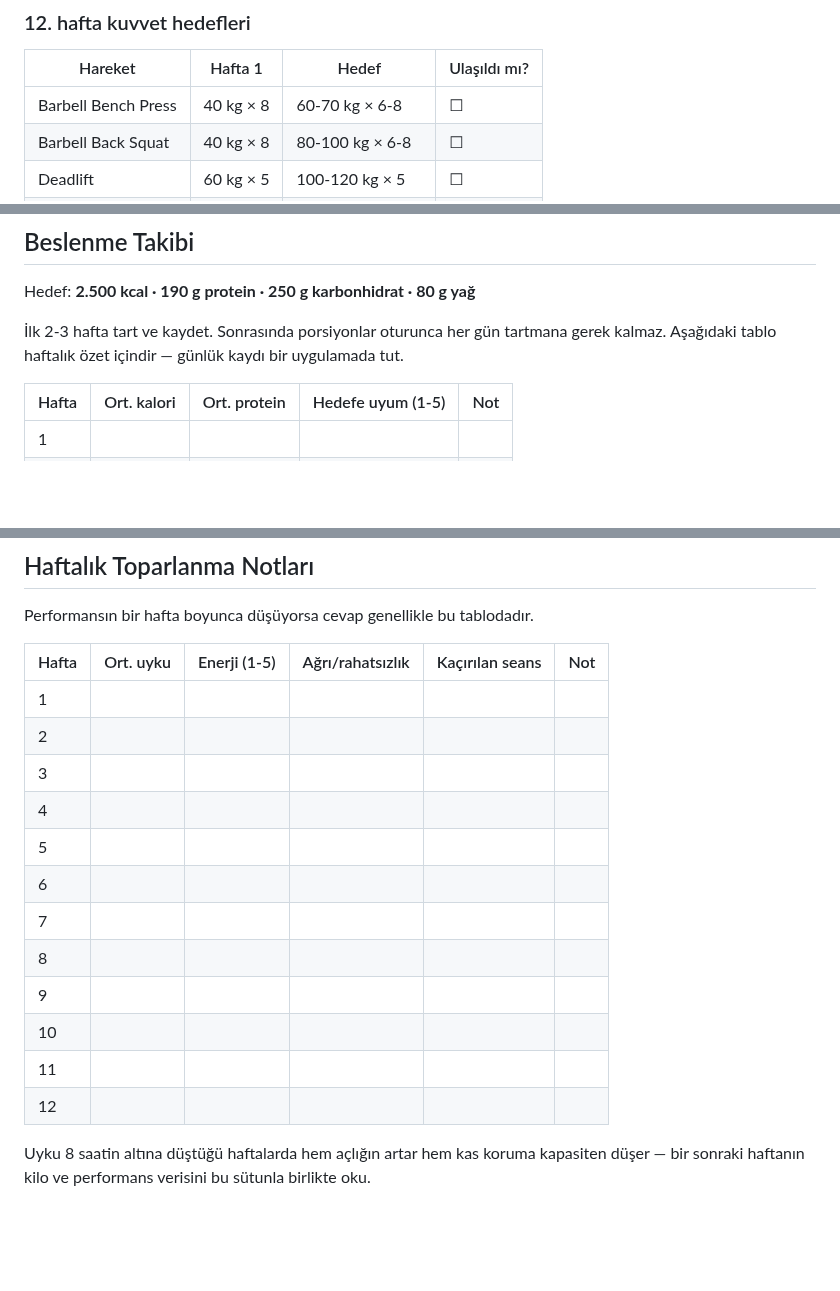
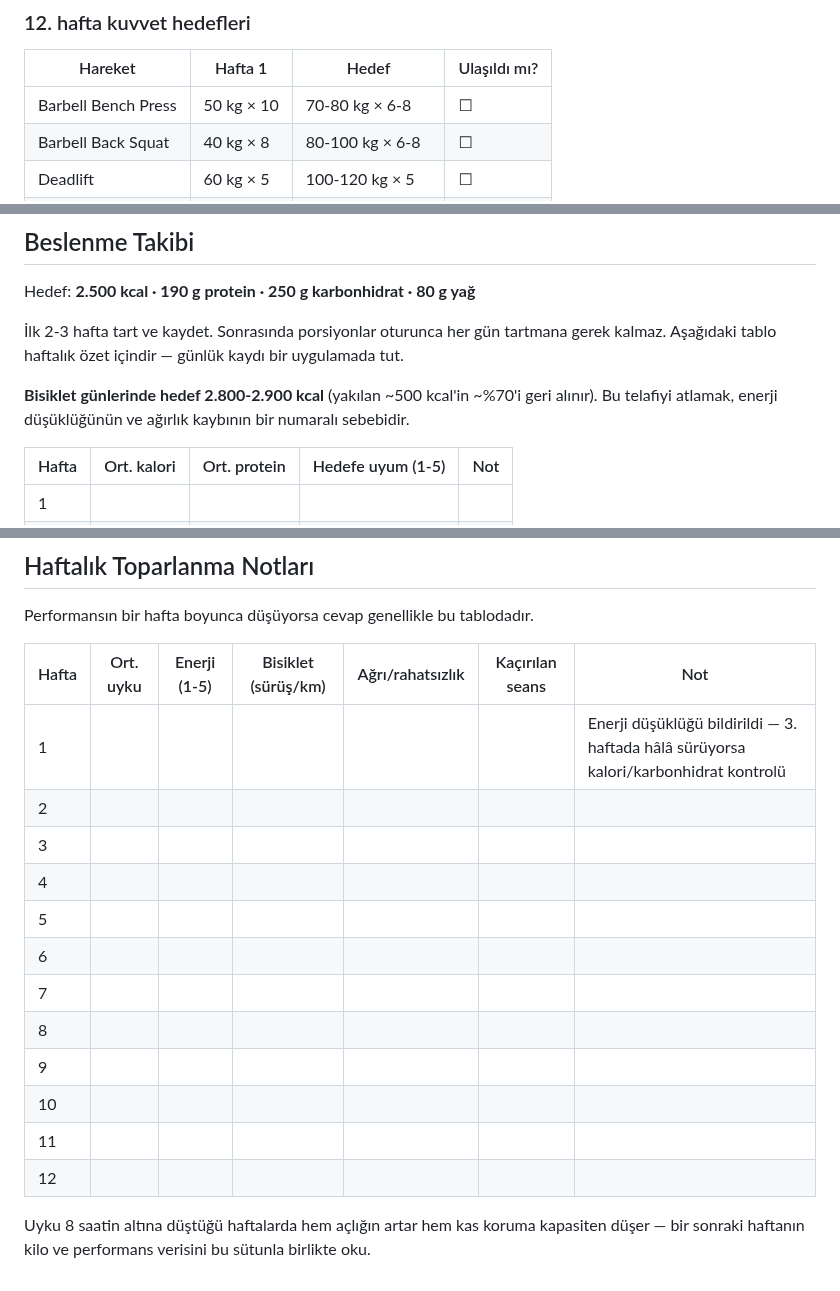
Before and after one commit to htcanseven/Claude, a Markdown page: takip-tablosu.md, 3 parts joined by grey strips. Rendered like a GitHub page; blank space fills up the shorter version.

```diff
--- a/takip-tablosu.md
+++ b/takip-tablosu.md
@@ -56,7 +56,7 @@ Bileşik hareketler ara dönemde kuvveti izolasyon hareketlerinden daha iyi koru
 
 | Hareket | Hafta 1 | Hedef | Ulaşıldı mı? |
 |---|---|---|---|
-| Barbell Bench Press | 40 kg × 8 | 60-70 kg × 6-8 | ☐ |
+| Barbell Bench Press | 50 kg × 10 | 70-80 kg × 6-8 | ☐ |
 | Barbell Back Squat | 40 kg × 8 | 80-100 kg × 6-8 | ☐ |
 | Deadlift | 60 kg × 5 | 100-120 kg × 5 | ☐ |
 | Pull-up | Destekli | 5-8 serbest tekrar | ☐ |
@@ -178,6 +178,9 @@ Hedef: **2.500 kcal · 190 g protein · 250 g karbonhidrat · 80 g yağ**
 İlk 2-3 hafta tart ve kaydet. Sonrasında porsiyonlar oturunca her gün tartmana gerek kalmaz.
 Aşağıdaki tablo haftalık özet içindir — günlük kaydı bir uygulamada tut.
 
+**Bisiklet günlerinde hedef 2.800-2.900 kcal** (yakılan ~500 kcal'in ~%70'i geri alınır).
+Bu telafiyi atlamak, enerji düşüklüğünün ve ağırlık kaybının bir numaralı sebebidir.
+
 | Hafta | Ort. kalori | Ort. protein | Hedefe uyum (1-5) | Not |
 |---|---|---|---|---|
 | 1 | | | | |
@@ -199,20 +202,20 @@ Aşağıdaki tablo haftalık özet içindir — günlük kaydı bir uygulamada t
 
 Performansın bir hafta boyunca düşüyorsa cevap genellikle bu tablodadır.
 
-| Hafta | Ort. uyku | Enerji (1-5) | Ağrı/rahatsızlık | Kaçırılan seans | Not |
-|---|---|---|---|---|---|
-| 1 | | | | | |
-| 2 | | | | | |
-| 3 | | | | | |
-| 4 | | | | | |
-| 5 | | | | | |
-| 6 | | | | | |
-| 7 | | | | | |
-| 8 | | | | | |
-| 9 | | | | | |
-| 10 | | | | | |
-| 11 | | | | | |
-| 12 | | | | | |
+| Hafta | Ort. uyku | Enerji (1-5) | Bisiklet (sürüş/km) | Ağrı/rahatsızlık | Kaçırılan seans | Not |
+|---|---|---|---|---|---|---|
+| 1 | | | | | | Enerji düşüklüğü bildirildi — 3. haftada hâlâ sürüyorsa kalori/karbonhidrat kontrolü |
+| 2 | | | | | | |
+| 3 | | | | | | |
+| 4 | | | | | | |
+| 5 | | | | | | |
+| 6 | | | | | | |
+| 7 | | | | | | |
+| 8 | | | | | | |
+| 9 | | | | | | |
+| 10 | | | | | | |
+| 11 | | | | | | |
+| 12 | | | | | | |
 
 Uyku 8 saatin altına düştüğü haftalarda hem açlığın artar hem kas koruma kapasiten düşer —
 bir sonraki haftanın kilo ve performans verisini bu sütunla birlikte oku.
```
Also changed, not shown: spor-programi.md (+76 -4 lines).
